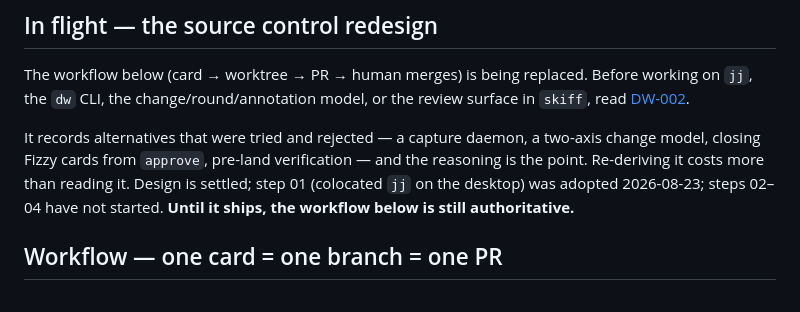
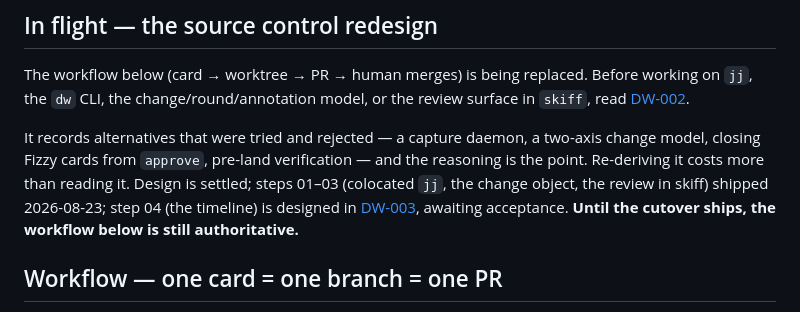
Before and after one commit to deepwa7er/fleet, a Markdown page: AGENTS.md, the part around the change. GitHub-like rendering.

```diff
--- a/AGENTS.md
+++ b/AGENTS.md
@@ -13,7 +13,7 @@ Reference: [DW-001](docs/deepwater-style-guide.md) · [specimen](docs/deepwater-
 
 The workflow below (card → worktree → PR → human merges) is being replaced. Before working on `jj`, the `dw` CLI, the change/round/annotation model, or the review surface in `skiff`, read [DW-002](docs/source-control-redesign.md).
 
-It records alternatives that were tried and rejected — a capture daemon, a two-axis change model, closing Fizzy cards from `approve`, pre-land verification — and the reasoning is the point. Re-deriving it costs more than reading it. Design is settled; step 01 (colocated `jj` on the desktop) was adopted 2026-08-23; steps 02–04 have not started. **Until it ships, the workflow below is still authoritative.**
+It records alternatives that were tried and rejected — a capture daemon, a two-axis change model, closing Fizzy cards from `approve`, pre-land verification — and the reasoning is the point. Re-deriving it costs more than reading it. Design is settled; steps 01–03 (colocated `jj`, the change object, the review in skiff) shipped 2026-08-23; step 04 (the timeline) is designed in [DW-003](docs/public-record.md), awaiting acceptance. **Until the cutover ships, the workflow below is still authoritative.**
 
 ## Workflow — one card = one branch = one PR
 
```
Also changed, not shown: docs/public-record.md (added, +187 -0 lines), docs/source-control-redesign.md (+5 -2 lines).
